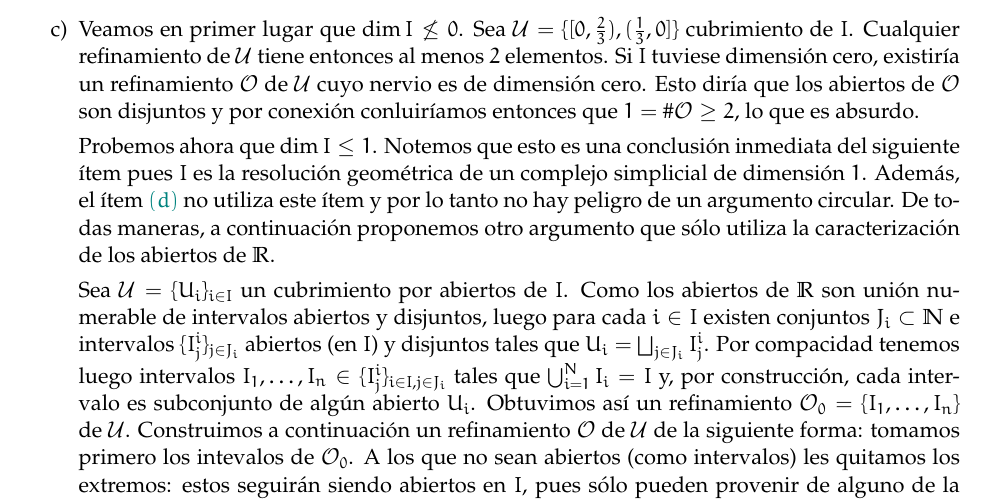
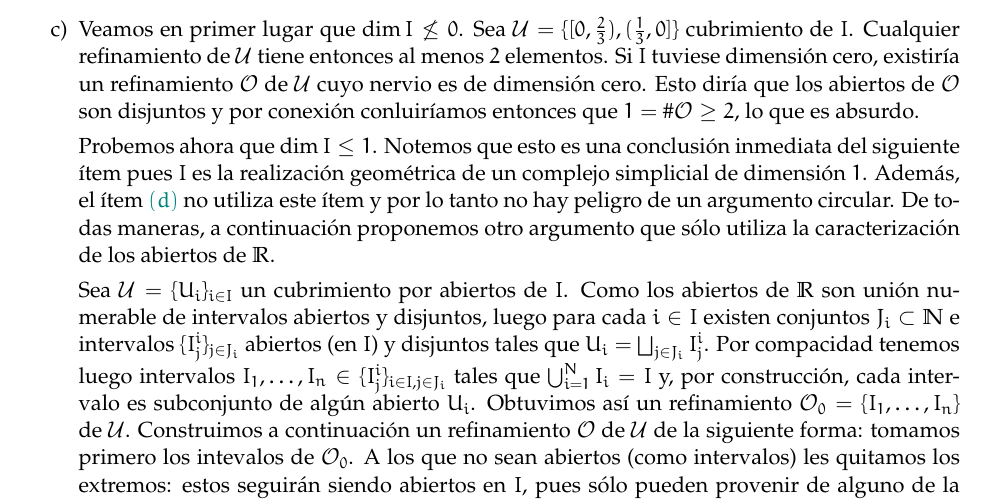
Before and after one commit to guidoarnone/topoalg-2019, a LaTeX document (topoalg_practica_1.tex): part of page 5 of 6, cut so that both start at the same text. Compiled offline with pdfLaTeX.

Commit message:
ej 3 typo fixed

```diff
--- a/topoalg_practica_1.tex
+++ b/topoalg_practica_1.tex
@@ -183,7 +183,7 @@ y en consecuencia, $\dim N(\tilde{\mathcal{U}}) \leq n$.
 \item[b)] Sea $X = \{x_\alpha\}_{\alpha \in \Lambda}$ discreto y $\mathcal{U}$ un cubrimiento de $X$ por abiertos. Afirmamos que el conjunto $\mathcal{O} := \{ \ \{x\} : x \in X \ \}$ es un refinamiento de $\mathcal{U}$. Los elementos de $\mathcal{O}$ son abiertos pues $X$ es discreto. Por otro lado si $\{x\} \in \mathcal{O}$, entonces como $\mathcal{U}$ es cubrimiento de $X$ existe $U \in \mathcal{U}$ tal que $x \in U$. Equivalentemente es $\{x\} \subset U$, y as\'i probamos que el primero es subconjunto de alg\'un abierto de $\mathcal{U}$. Basta entonces probar que el nervio de $\mathcal{O}$ es de dimensi\'on $0$. Como los simplices de $N(\mathcal{O})$ consisten de abiertos de $\mathcal{O}$ cuya intersecci\'on sea no vac\'ia, alcanza con ver que cualesquiera dos abiertos de $\mathcal{O}$ son disjuntos. Esto es claro: si $\{x\} \neq \{y\} \in \mathcal{O}$, entonces $x \neq y$ y $\{x\} \cap \{y\} = \emptyset$.
 \item[c)] Veamos en primer lugar que $\dim I \not \leq 0$. Sea $\mathcal{U} = \{[0,\frac{2}{3}), (\frac{1}{3},0]\}$ cubrimiento de $I$. Cualquier refinamiento de $\mathcal{U}$ tiene entonces al menos $2$ elementos. Si $I$ tuviese dimensi\'on cero, existir\'ia un refinamiento $\mathcal{O}$ de $\mathcal{U}$ cuyo nervio es de dimensi\'on cero. Esto dir\'ia que los abiertos de $\mathcal{O}$ son disjuntos y por conexi\'on conluir\'iamos entonces que $1 = \#\mathcal{O} \geq 2$, lo que es absurdo.
 
-Probemos ahora que $\dim I \leq 1$. Notemos que esto es una conclusi\'on inmediata del siguiente \'item pues $I$ es la resoluci\'on geom\'etrica de un complejo simplicial de dimensi\'on $1$. Adem\'as, el \'item $\paint{grey-light-blue}{(d)}$ no utiliza este \'item y por lo tanto no hay peligro de un argumento circular. De todas maneras, a continuaci\'on proponemos otro argumento que s\'olo utiliza la caracterizaci\'on de los abiertos de $\R$.
+Probemos ahora que $\dim I \leq 1$. Notemos que esto es una conclusi\'on inmediata del siguiente \'item pues $I$ es la realizaci\'on geom\'etrica de un complejo simplicial de dimensi\'on $1$. Adem\'as, el \'item $\paint{grey-light-blue}{(d)}$ no utiliza este \'item y por lo tanto no hay peligro de un argumento circular. De todas maneras, a continuaci\'on proponemos otro argumento que s\'olo utiliza la caracterizaci\'on de los abiertos de $\R$.
 
 Sea $\mathcal{U} = \{U_i\}_{i \in I}$ un cubrimiento por abiertos de $I$. Como los abiertos de $\R$ son uni\'on numerable de intervalos abiertos y disjuntos, luego para cada $i \in I$ existen conjuntos $J_i \subset \N$ e intervalos $\{I^i_j\}_{j \in J_i}$ abiertos (en $I$) y disjuntos tales que $U_i = \bigsqcup_{j \in J_i}I_j^i$. Por compacidad tenemos luego intervalos $I_1, \dots, I_n \in \{I_j^i\}_{i \in I, j \in J_i}$ tales que $\bigcup_{i=1}^N I_i = I$ y, por construcci\'on, cada intervalo es subconjunto de alg\'un abierto $U_i$. Obtuvimos as\'i un refinamiento $\mathcal{O}_0 = \{I_1, \dots, I_n\}$ de $\mathcal{U}$. Construimos a continuaci\'on un refinamiento $\mathcal{O}$ de $\mathcal{U}$ de la siguiente forma: tomamos primero los intevalos de $\mathcal{O}_0$. A los que no sean abiertos (como intervalos) les quitamos los extremos: estos seguir\'an siendo abiertos en $I$, pues s\'olo pueden provenir de alguno de la forma $[0,1], (a,1]$ o $[0,b)$. Luego, dados $J_0,J_1 \in \mathcal{O}_0$ con $s \in J_s$ para $s \in \{0,1\}$, agregamos entornos $E_0 := [0,\eps), E_1 := (1-\eps,1]$ a $\mathcal{O}$ con $0 < \eps \ll 1$ tal que estos sean disjuntos y est\'en contenidos en $J_0$ y $J_1$ respectivamente. Esto garantiza que $\mathcal{O}$ cubre a $I$ ya que volvemos a cubrir sus extremos. Finalmente, de existir alg\'un intervalo que est\'e contenido en la uni\'on de otros, seleccionamos alguno de ellos y lo quitamos. Repetimos el proceso hasta que no haya m\'as intervalos de este tipo, lo cual es posible pues hay finitos intervalos en total. Como removemos intervalos de uno, $\mathcal{O}$ sigue siendo refinamiento pues sigue cubriendo a $I$.
 
```
Also changed, not shown: topoalg_practica_1.pdf.
